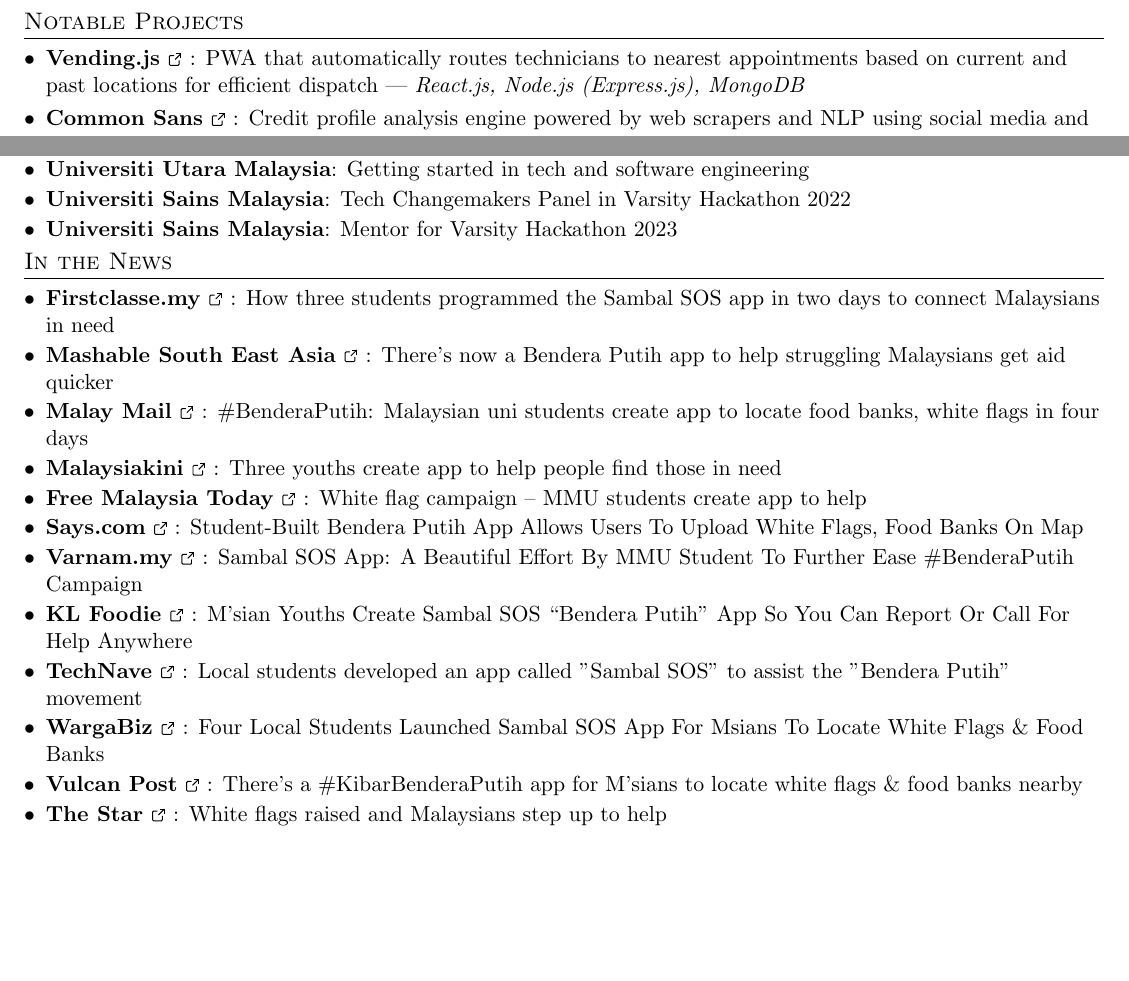
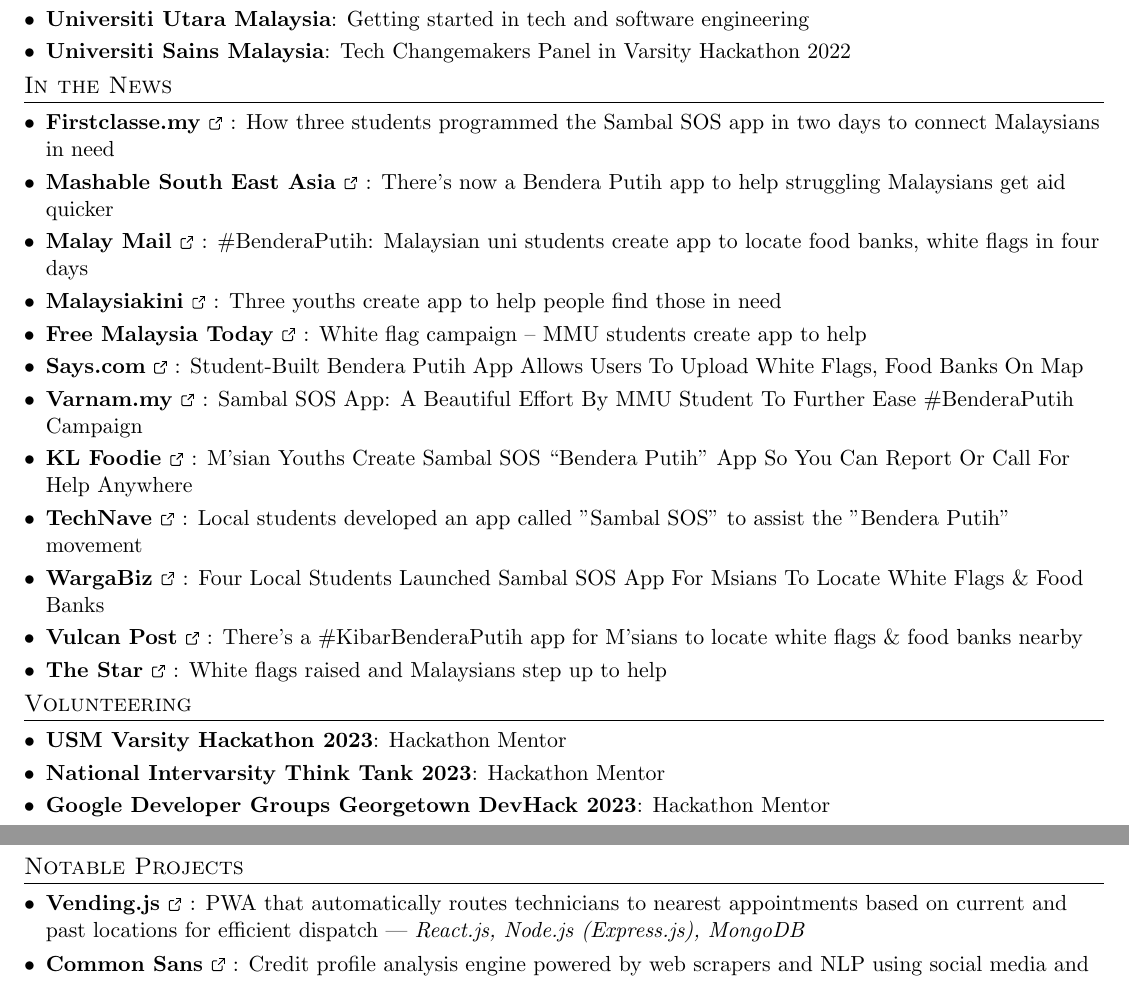
Before and after one commit to sidharrth2002/resume, a LaTeX CV (CV/sid_cv.tex): two parts of pages 3 and 4 of 4 before the commit and two parts of pages 4 and 5 of 5 after it, joined at a grey line, cut so that both start at the same text, the shorter picture padded with empty space. Compiled offline with pdfLaTeX.

Commit message:
update cv

```diff
--- a/CV/sid_cv.tex
+++ b/CV/sid_cv.tex
@@ -314,18 +314,6 @@
 
   %-----------EXPERIENCE-----------------
 
-  %-----------EXPERIENCE-----------------
-\section{Notable Projects}
-\resumeSubHeadingListStart
-% \resumeItemWithHeading{Sambal SOS}{Malaysia's first open-source aid data crowdsourcing platform with over 30000 users, inspired by the pandemic. Led a team of 5 developers across all ends of the stack, defined code practices, CI/CD and Docker workflows. Merged over 100 PRs from the Malaysian open source community. Was featured in over 20 major publications in Malaysia and spoke on multiple prestigious forums. | \textit{React.js (Redux, Chakra UI), Node.js (Express), PostgreSQL, GCP} | \href{https://github.com/sidharrth2002/sambal-sos-app}{sambalsos.com}}
-\resumeSubItem{Vending.js \href{https://github.com/sidharrth2002/vending.js}{\ExternalLink}}
-    {PWA that automatically routes technicians to nearest appointments based on current and past locations for efficient dispatch | \textit{React.js, Node.js (Express.js), MongoDB}}
-\resumeSubItem{Common Sans \href{https://github.com/sidharrth2002/common-sans}{\ExternalLink}}
-    {Credit profile analysis engine powered by web scrapers and NLP using social media and e-commerce review data with support for Manglish sentiment and time-series activity | \textit{React.js, Tensorflow, Flask, Selenium}}
-\resumeSubItem{Semantic Style Transfer \href{https://github.com/sidharrth2002/neural-style-transfer}{\ExternalLink}}
-    {Trained and deployed pipeline that combines fast style transfer with UNet semantic segmentation for aesthetically stunning blended reproductions | \textit{Tensorflow, Pytorch, Streamlit}}
-\resumeSubHeadingListEnd
-
 %-----------PROJECTS-----------------
 \section{Technical Skills}
   \resumeSubHeadingListStart
@@ -357,7 +345,6 @@
     \resumeSubItem{Bawatana.co \href{https://bawatana.substack.com/p/bawatanya-is-now-bawatana-live}{\ExternalLink}}{The State of Social Entrepreneurship}
     \resumeSubItem{Universiti Utara Malaysia}{Getting started in tech and software engineering}
     \resumeSubItem{Universiti Sains Malaysia}{Tech Changemakers Panel in Varsity Hackathon 2022}
-    \resumeSubItem{Universiti Sains Malaysia}{Mentor for Varsity Hackathon 2023}
     \resumeSubHeadingListEnd
 
   \section{In the News}
@@ -376,6 +363,26 @@
     \resumeSubItem{The Star \href{White flags raised and Malaysians step up to help}{\ExternalLink}}{White flags raised and Malaysians step up to help}
   \resumeSubHeadingListEnd
 
+\section{Volunteering}
+\resumeSubHeadingListStart
+\resumeSubItem{USM Varsity Hackathon 2023}{Hackathon Mentor}
+\resumeSubItem{National Intervarsity Think Tank 2023}{Hackathon Mentor}
+\resumeSubItem{Google Developer Groups Georgetown DevHack 2023}{Hackathon Mentor}
+\resumeSubHeadingListEnd
+
+
+  %-----------EXPERIENCE-----------------
+  \section{Notable Projects}
+  \resumeSubHeadingListStart
+  % \resumeItemWithHeading{Sambal SOS}{Malaysia's first open-source aid data crowdsourcing platform with over 30000 users, inspired by the pandemic. Led a team of 5 developers across all ends of the stack, defined code practices, CI/CD and Docker workflows. Merged over 100 PRs from the Malaysian open source community. Was featured in over 20 major publications in Malaysia and spoke on multiple prestigious forums. | \textit{React.js (Redux, Chakra UI), Node.js (Express), PostgreSQL, GCP} | \href{https://github.com/sidharrth2002/sambal-sos-app}{sambalsos.com}}
+  \resumeSubItem{Vending.js \href{https://github.com/sidharrth2002/vending.js}{\ExternalLink}}
+      {PWA that automatically routes technicians to nearest appointments based on current and past locations for efficient dispatch | \textit{React.js, Node.js (Express.js), MongoDB}}
+  \resumeSubItem{Common Sans \href{https://github.com/sidharrth2002/common-sans}{\ExternalLink}}
+      {Credit profile analysis engine powered by web scrapers and NLP using social media and e-commerce review data with support for Manglish sentiment and time-series activity | \textit{React.js, Tensorflow, Flask, Selenium}}
+  \resumeSubItem{Semantic Style Transfer \href{https://github.com/sidharrth2002/neural-style-transfer}{\ExternalLink}}
+      {Trained and deployed pipeline that combines fast style transfer with UNet semantic segmentation for aesthetically stunning blended reproductions | \textit{Tensorflow, Pytorch, Streamlit}}
+  \resumeSubHeadingListEnd
+
 %
 %--------PROGRAMMING SKILLS------------
 %\section{Programming Skills}
```
Also changed, not shown: CV/sid_cv.pdf, CV/sid_cv.tex (2 more changed lines), 6 other files.
